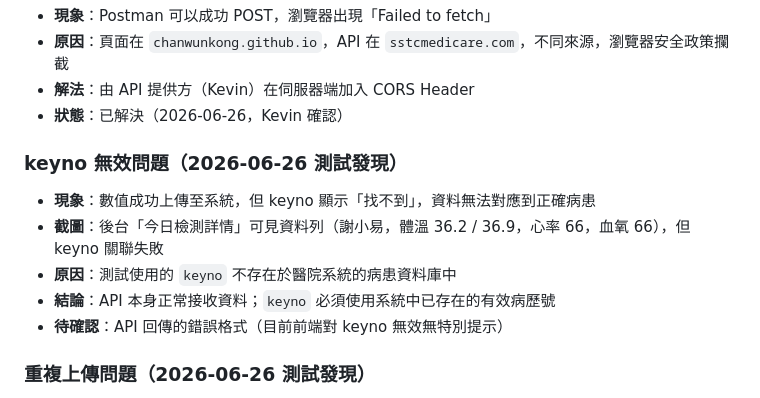
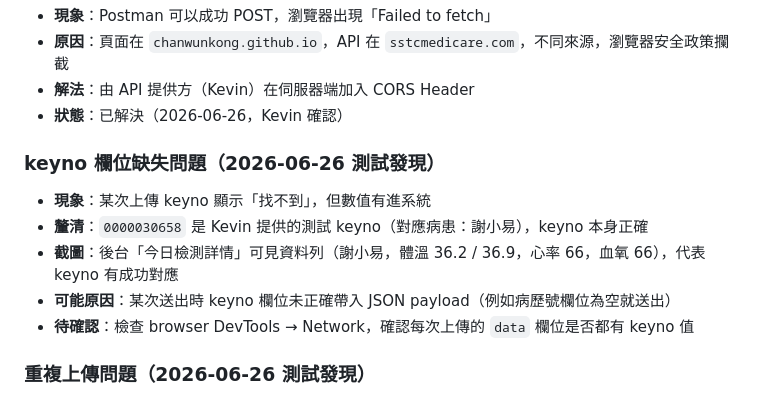
Before and after one commit to chanwunkong/SideTest, a Markdown page: side/RESEARCH.md, the part around the change. Rendered like a GitHub page.

Commit message:
update RESEARCH.md: clarify keyno issue - 0000030658 is valid test keyno from Kevin
Co-Authored-By: Claude Sonnet 4.6 <noreply@anthropic.com>

```diff
--- a/side/RESEARCH.md
+++ b/side/RESEARCH.md
@@ -144,12 +144,12 @@ POST https://www.sstcmedicare.com/imedical/multi/division/v2/api/repository/uplo
 - **解法**：由 API 提供方（Kevin）在伺服器端加入 CORS Header
 - **狀態**：已解決（2026-06-26，Kevin 確認）
 
-### keyno 無效問題（2026-06-26 測試發現）
-- **現象**：數值成功上傳至系統，但 keyno 顯示「找不到」，資料無法對應到正確病患
-- **截圖**：後台「今日檢測詳情」可見資料列（謝小易，體溫 36.2 / 36.9，心率 66，血氧 66），但 keyno 關聯失敗
-- **原因**：測試使用的 `keyno` 不存在於醫院系統的病患資料庫中
-- **結論**：API 本身正常接收資料；`keyno` 必須使用系統中已存在的有效病歷號
-- **待確認**：API 回傳的錯誤格式（目前前端對 keyno 無效無特別提示）
+### keyno 欄位缺失問題（2026-06-26 測試發現）
+- **現象**：某次上傳 keyno 顯示「找不到」，但數值有進系統
+- **釐清**：`0000030658` 是 Kevin 提供的測試 keyno（對應病患：謝小易），keyno 本身正確
+- **截圖**：後台「今日檢測詳情」可見資料列（謝小易，體溫 36.2 / 36.9，心率 66，血氧 66），代表 keyno 有成功對應
+- **可能原因**：某次送出時 keyno 欄位未正確帶入 JSON payload（例如病歷號欄位為空就送出）
+- **待確認**：檢查 browser DevTools → Network，確認每次上傳的 `data` 欄位是否都有 keyno 值
 
 ### 重複上傳問題（2026-06-26 測試發現）
 - **現象**：後台出現兩筆相同時間（03:25）、相同數值的紀錄
```
